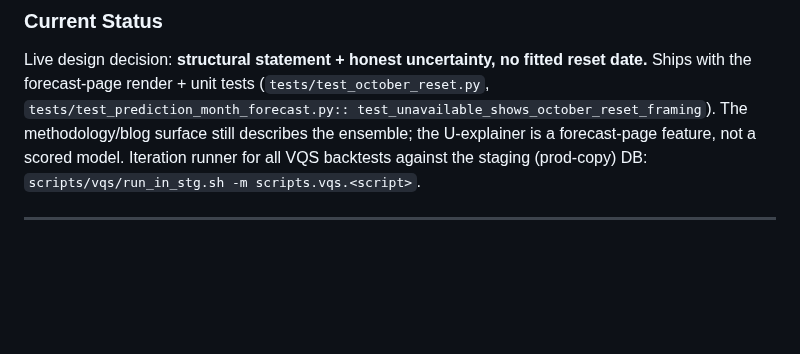
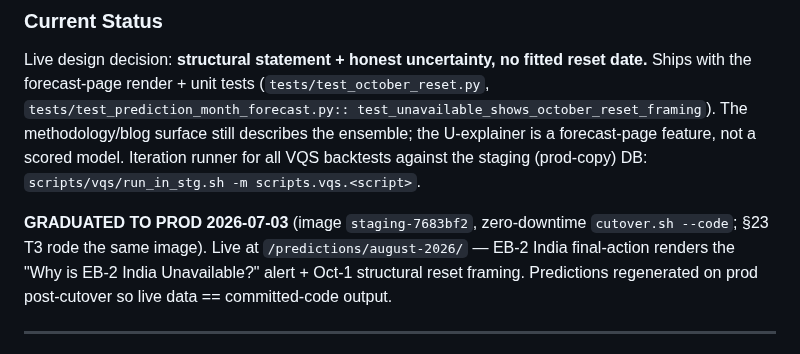
Before and after one commit to vyakunin/visa_bulletin, a Markdown page: docs/PREDICTIONS_ASSESSMENT.md, the part around the change. Rendered like a GitHub page; blank space fills up the shorter version.

Commit message:
docs(predictions): October-reset + demand-gate RC GRADUATED TO PROD (2026-07-03)
staging-7683bf2 via zero-downtime cutover.sh --code; predictions regenerated on
prod post-cutover (live data == committed code). Live at /predictions/august-2026/.

Co-Authored-By: Claude Opus 4.8 <noreply@anthropic.com>

```diff
--- a/docs/PREDICTIONS_ASSESSMENT.md
+++ b/docs/PREDICTIONS_ASSESSMENT.md
@@ -1895,6 +1895,12 @@ describes the ensemble; the U-explainer is a forecast-page feature, not a scored
 model. Iteration runner for all VQS backtests against the staging (prod-copy) DB:
 `scripts/vqs/run_in_stg.sh -m scripts.vqs.<script>`.
 
+**GRADUATED TO PROD 2026-07-03** (image `staging-7683bf2`, zero-downtime
+`cutover.sh --code`; §23 T3 rode the same image). Live at
+`/predictions/august-2026/` — EB-2 India final-action renders the "Why is EB-2
+India Unavailable?" alert + Oct-1 structural reset framing. Predictions
+regenerated on prod post-cutover so live data == committed-code output.
+
 ---
 
 ## 23. 1-Month Selector Season-Conditioning + Demand Gate (July 2026)
```
